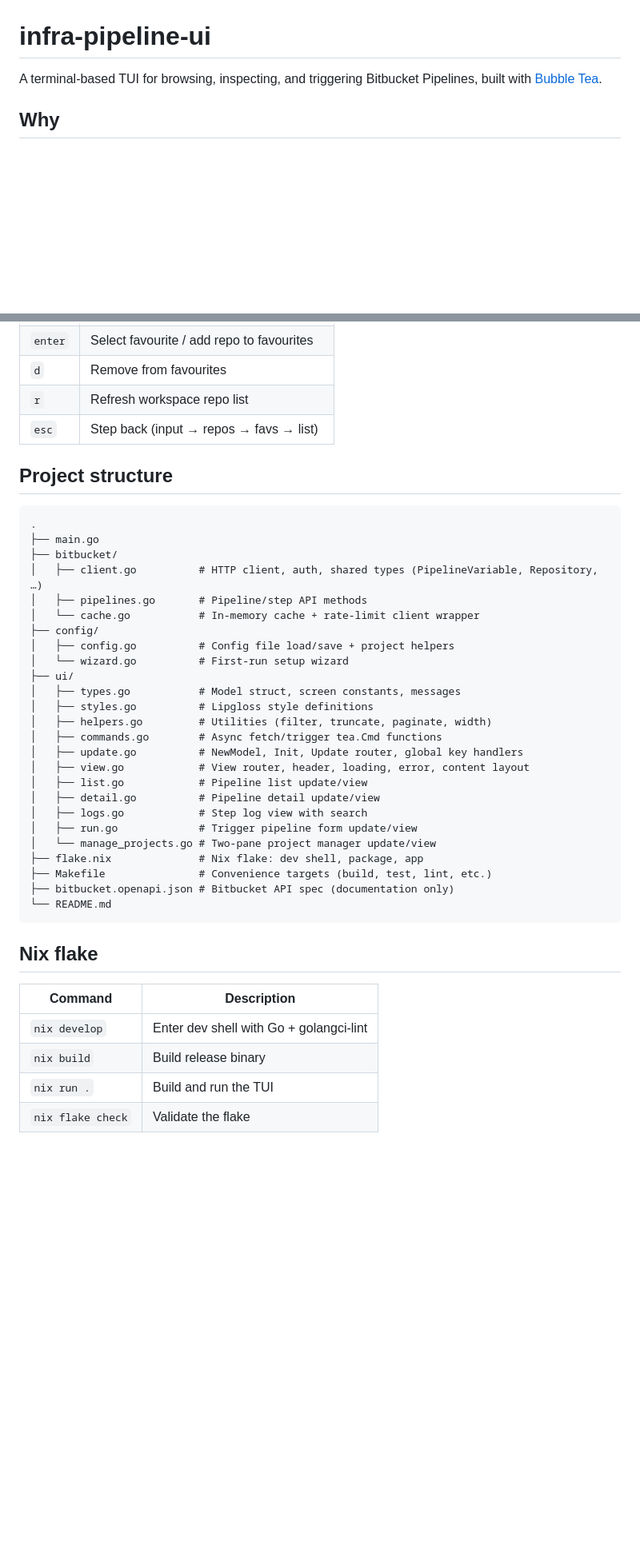
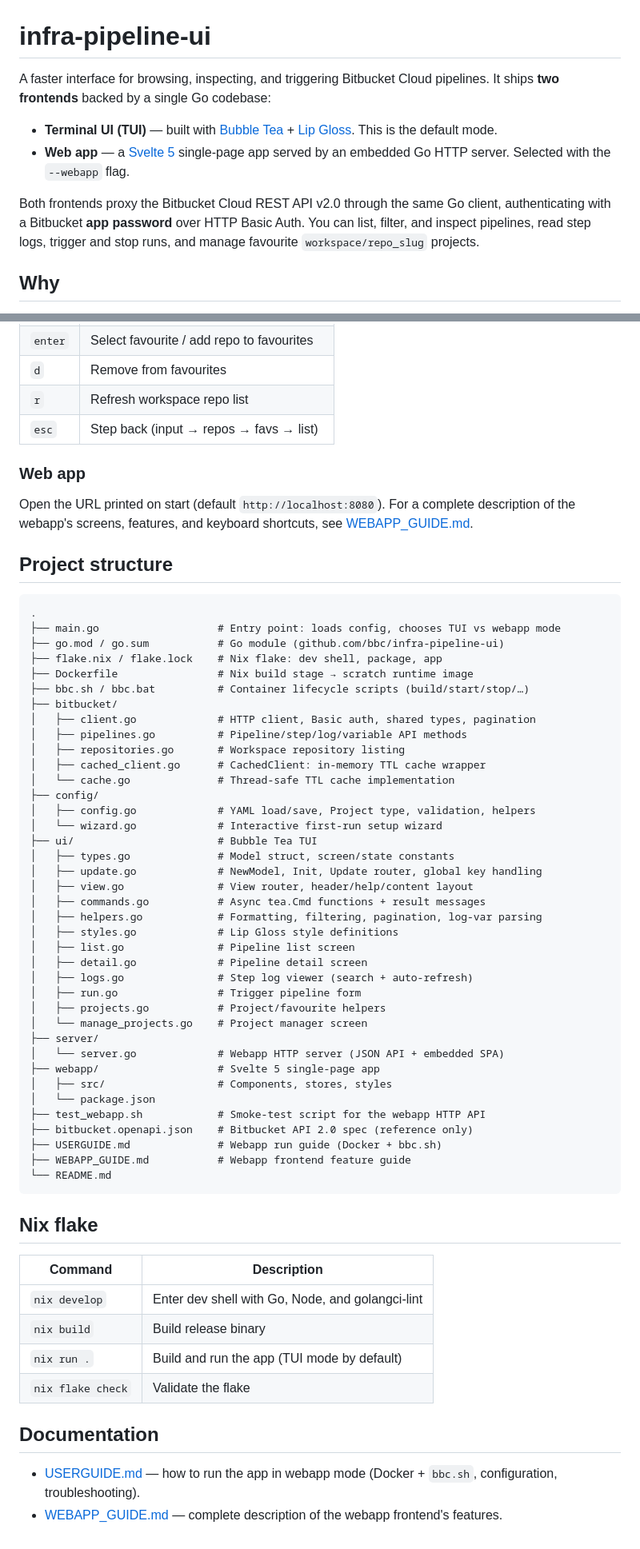
Before and after one commit to Westixy/bbc-pipeline-tui, a Markdown page: README.md, 2 parts joined by grey strips. Shown at 80% size. Rendered like a GitHub page; blank space fills up the shorter version.

````diff
--- a/README.md
+++ b/README.md
@@ -1,6 +1,11 @@
 # infra-pipeline-ui
 
-A terminal-based TUI for browsing, inspecting, and triggering Bitbucket Pipelines, built with [Bubble Tea](https://github.com/charmbracelet/bubbletea).
+A faster interface for browsing, inspecting, and triggering Bitbucket Cloud pipelines. It ships **two frontends** backed by a single Go codebase:
+
+- **Terminal UI (TUI)** — built with [Bubble Tea](https://github.com/charmbracelet/bubbletea) + [Lip Gloss](https://github.com/charmbracelet/lipgloss). This is the default mode.
+- **Web app** — a [Svelte 5](https://svelte.dev) single-page app served by an embedded Go HTTP server. Selected with the `--webapp` flag.
+
+Both frontends proxy the Bitbucket Cloud REST API v2.0 through the same Go client, authenticating with a Bitbucket **app password** over HTTP Basic Auth. You can list, filter, and inspect pipelines, read step logs, trigger and stop runs, and manage favourite `workspace/repo_slug` projects.
 
 ## Why
 
@@ -130,41 +159,63 @@ is published on `http://localhost:8080`; override with `BBC_PORT`, `BBC_IMAGE` o
 | `r`           | Refresh workspace repo list               |
 | `esc`         | Step back (input → repos → favs → list)   |
 
+### Web app
+
+Open the URL printed on start (default `http://localhost:8080`). For a complete description of the webapp's screens, features, and keyboard shortcuts, see [WEBAPP_GUIDE.md](WEBAPP_GUIDE.md).
+
 ## Project structure
 
 ```
 .
-├── main.go
+├── main.go                   # Entry point: loads config, chooses TUI vs webapp mode
+├── go.mod / go.sum           # Go module (github.com/bbc/infra-pipeline-ui)
+├── flake.nix / flake.lock    # Nix flake: dev shell, package, app
+├── Dockerfile                # Nix build stage → scratch runtime image
+├── bbc.sh / bbc.bat          # Container lifecycle scripts (build/start/stop/…)
 ├── bitbucket/
-│   ├── client.go          # HTTP client, auth, shared types (PipelineVariable, Repository, …)
-│   ├── pipelines.go       # Pipeline/step API methods
-│   └── cache.go           # In-memory cache + rate-limit client wrapper
+│   ├── client.go             # HTTP client, Basic auth, shared types, pagination
+│   ├── pipelines.go          # Pipeline/step/log/variable API methods
+│   ├── repositories.go       # Workspace repository listing
+│   ├── cached_client.go      # CachedClient: in-memory TTL cache wrapper
+│   └── cache.go              # Thread-safe TTL cache implementation
 ├── config/
-│   ├── config.go          # Config file load/save + project helpers
-│   └── wizard.go          # First-run setup wizard
-├── ui/
-│   ├── types.go           # Model struct, screen constants, messages
-│   ├── styles.go          # Lipgloss style definitions
-│   ├── helpers.go         # Utilities (filter, truncate, paginate, width)
-│   ├── commands.go        # Async fetch/trigger tea.Cmd functions
-│   ├── update.go          # NewModel, Init, Update router, global key handlers
-│   ├── view.go            # View router, header, loading, error, content layout
-│   ├── list.go            # Pipeline list update/view
-│   ├── detail.go          # Pipeline detail update/view
-│   ├── logs.go            # Step log view with search
-│   ├── run.go             # Trigger pipeline form update/view
-│   └── manage_projects.go # Two-pane project manager update/view
-├── flake.nix              # Nix flake: dev shell, package, app
-├── Makefile               # Convenience targets (build, test, lint, etc.)
-├── bitbucket.openapi.json # Bitbucket API spec (documentation only)
+│   ├── config.go             # YAML load/save, Project type, validation, helpers
+│   └── wizard.go             # Interactive first-run setup wizard
+├── ui/                       # Bubble Tea TUI
+│   ├── types.go              # Model struct, screen/state constants
+│   ├── update.go             # NewModel, Init, Update router, global key handling
+│   ├── view.go               # View router, header/help/content layout
+│   ├── commands.go           # Async tea.Cmd functions + result messages
+│   ├── helpers.go            # Formatting, filtering, pagination, log-var parsing
+│   ├── styles.go             # Lip Gloss style definitions
+│   ├── list.go               # Pipeline list screen
+│   ├── detail.go             # Pipeline detail screen
+│   ├── logs.go               # Step log viewer (search + auto-refresh)
+│   ├── run.go                # Trigger pipeline form
+│   ├── projects.go           # Project/favourite helpers
+│   └── manage_projects.go    # Project manager screen
+├── server/
+│   └── server.go             # Webapp HTTP server (JSON API + embedded SPA)
+├── webapp/                   # Svelte 5 single-page app
+│   ├── src/                  # Components, stores, styles
+│   └── package.json
+├── test_webapp.sh            # Smoke-test script for the webapp HTTP API
+├── bitbucket.openapi.json    # Bitbucket API 2.0 spec (reference only)
+├── USERGUIDE.md              # Webapp run guide (Docker + bbc.sh)
+├── WEBAPP_GUIDE.md           # Webapp frontend feature guide
 └── README.md
 ```
 
 ## Nix flake
 
-| Command          | Description                              |
-| ---------------- | ---------------------------------------- |
-| `nix develop`    | Enter dev shell with Go + golangci-lint  |
-| `nix build`      | Build release binary                     |
-| `nix run .`      | Build and run the TUI                    |
-| `nix flake check`| Validate the flake                       |
+| Command           | Description                                      |
+| ----------------- | ------------------------------------------------ |
+| `nix develop`     | Enter dev shell with Go, Node, and golangci-lint |
+| `nix build`       | Build release binary                             |
+| `nix run .`       | Build and run the app (TUI mode by default)      |
+| `nix flake check` | Validate the flake                               |
+
+## Documentation
+
+- [USERGUIDE.md](USERGUIDE.md) — how to run the app in webapp mode (Docker + `bbc.sh`, configuration, troubleshooting).
+- [WEBAPP_GUIDE.md](WEBAPP_GUIDE.md) — complete description of the webapp frontend's features.
````
Also changed, not shown: other parts of README.md (+35 -11 lines).
